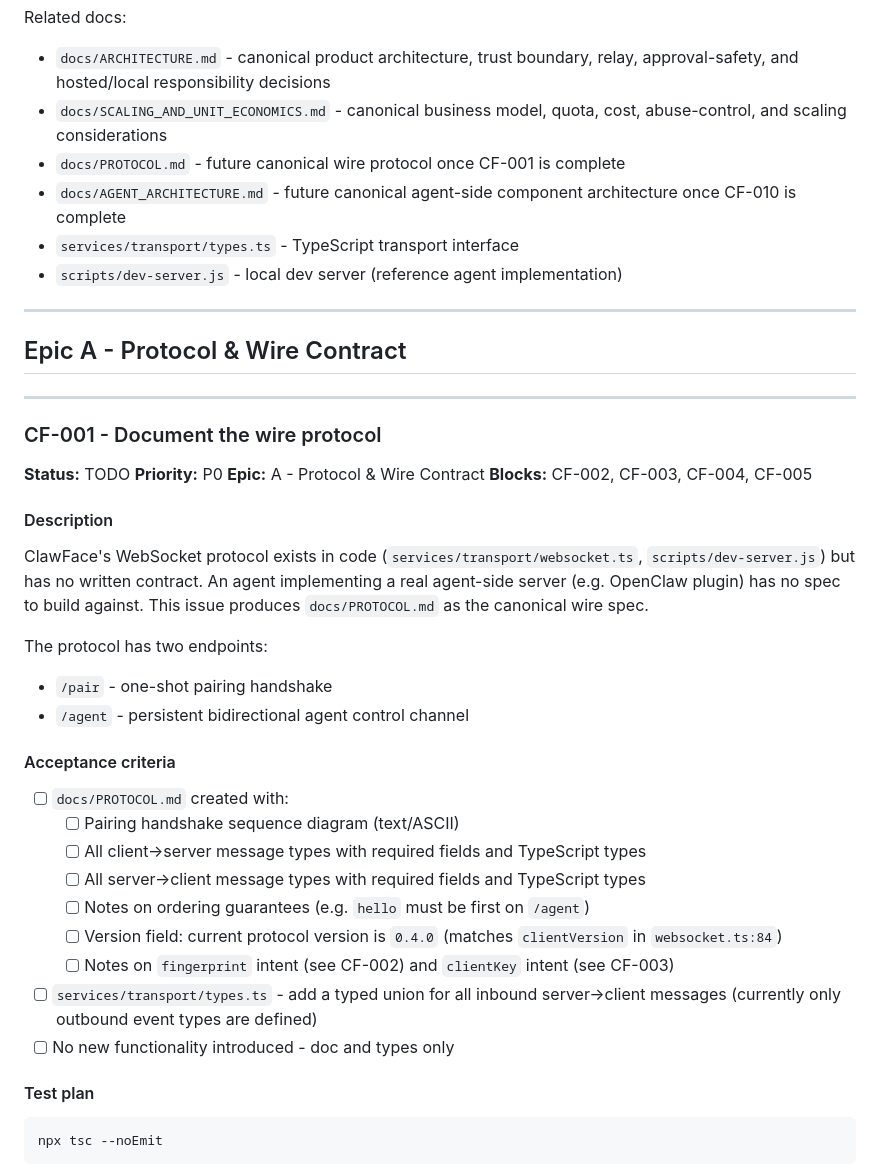
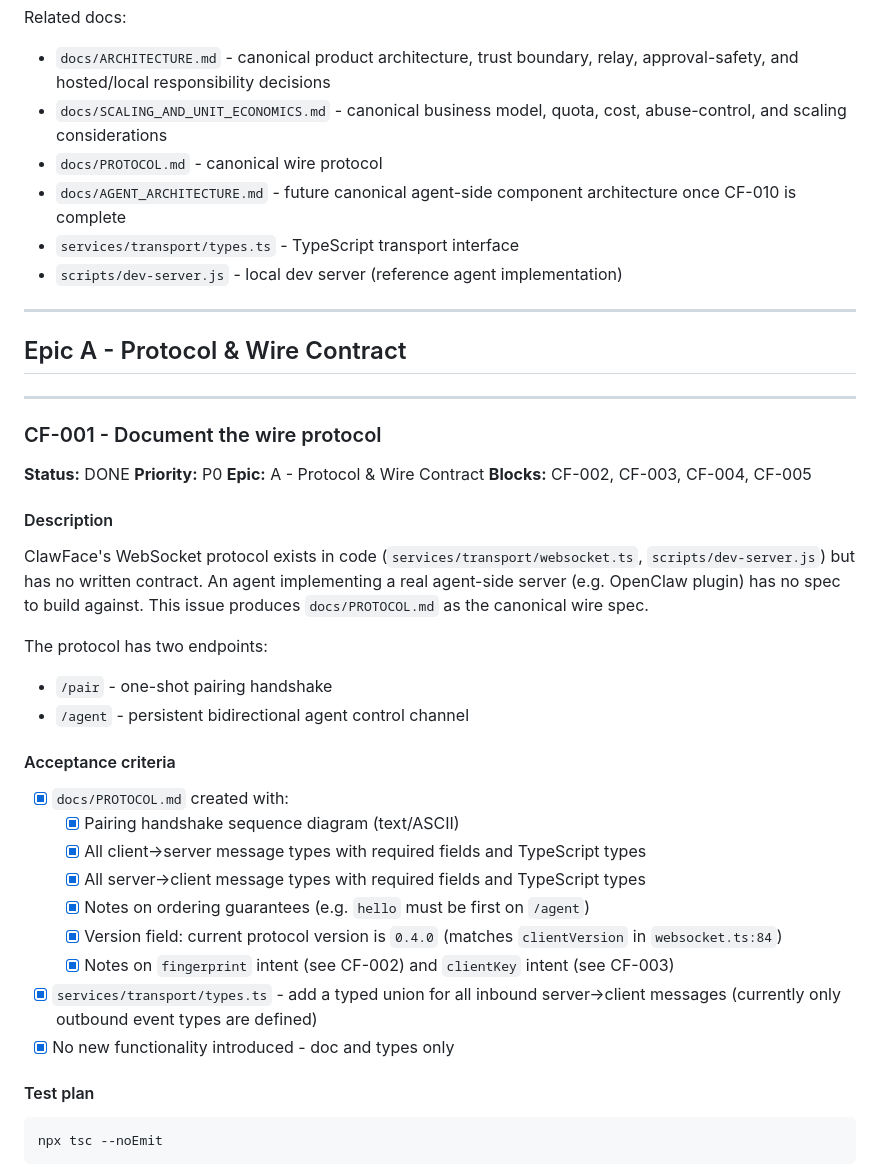
Before and after one commit to CrowBe/ClawFace, a Markdown page: docs/BACKLOG.md, the part around the change. Rendered like a GitHub page.

Commit message:
docs: mark CF-001 complete (#7)

```diff
--- a/docs/BACKLOG.md
+++ b/docs/BACKLOG.md
@@ -7,7 +7,7 @@ This file is an executable backlog, not a source of architectural truth. When an
 Related docs:
 - `docs/ARCHITECTURE.md` - canonical product architecture, trust boundary, relay, approval-safety, and hosted/local responsibility decisions
 - `docs/SCALING_AND_UNIT_ECONOMICS.md` - canonical business model, quota, cost, abuse-control, and scaling considerations
-- `docs/PROTOCOL.md` - future canonical wire protocol once CF-001 is complete
+- `docs/PROTOCOL.md` - canonical wire protocol
 - `docs/AGENT_ARCHITECTURE.md` - future canonical agent-side component architecture once CF-010 is complete
 - `services/transport/types.ts` - TypeScript transport interface
 - `scripts/dev-server.js` - local dev server (reference agent implementation)
@@ -20,7 +20,7 @@ Related docs:
 
 ### CF-001 - Document the wire protocol
 
-**Status:** TODO
+**Status:** DONE
 **Priority:** P0
 **Epic:** A - Protocol & Wire Contract
 **Blocks:** CF-002, CF-003, CF-004, CF-005
@@ -35,15 +35,15 @@ The protocol has two endpoints:
 
 #### Acceptance criteria
 
-- [ ] `docs/PROTOCOL.md` created with:
-  - [ ] Pairing handshake sequence diagram (text/ASCII)
-  - [ ] All client->server message types with required fields and TypeScript types
-  - [ ] All server->client message types with required fields and TypeScript types
-  - [ ] Notes on ordering guarantees (e.g. `hello` must be first on `/agent`)
-  - [ ] Version field: current protocol version is `0.4.0` (matches `clientVersion` in `websocket.ts:84`)
-  - [ ] Notes on `fingerprint` intent (see CF-002) and `clientKey` intent (see CF-003)
-- [ ] `services/transport/types.ts` - add a typed union for all inbound server->client messages (currently only outbound event types are defined)
-- [ ] No new functionality introduced - doc and types only
+- [x] `docs/PROTOCOL.md` created with:
+  - [x] Pairing handshake sequence diagram (text/ASCII)
+  - [x] All client->server message types with required fields and TypeScript types
+  - [x] All server->client message types with required fields and TypeScript types
+  - [x] Notes on ordering guarantees (e.g. `hello` must be first on `/agent`)
+  - [x] Version field: current protocol version is `0.4.0` (matches `clientVersion` in `websocket.ts:84`)
+  - [x] Notes on `fingerprint` intent (see CF-002) and `clientKey` intent (see CF-003)
+- [x] `services/transport/types.ts` - add a typed union for all inbound server->client messages (currently only outbound event types are defined)
+- [x] No new functionality introduced - doc and types only
 
 #### Test plan
 
```
